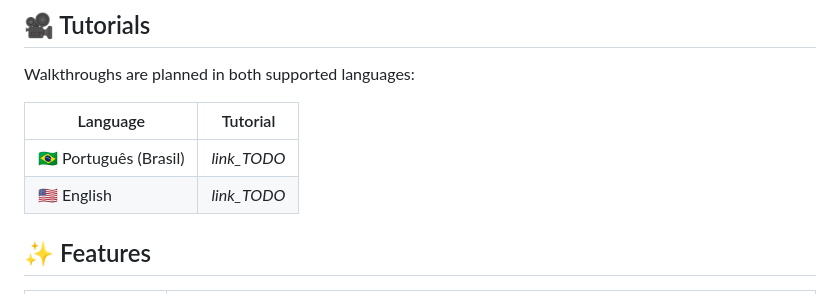
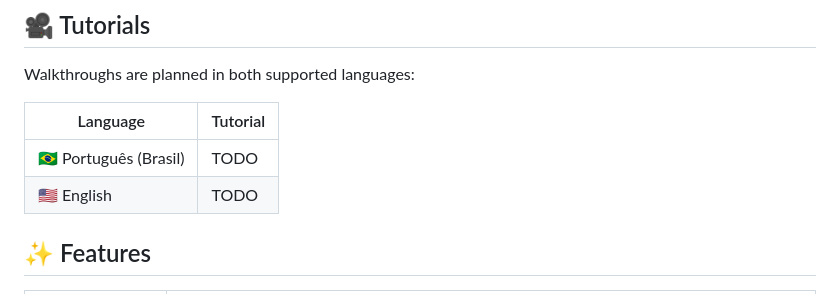
Before and after one commit to HenriqueMayer/TuxedoFinance, a Markdown page: README.md, the part around the change. Rendered like a GitHub page.

Commit message:
fix: update tutorial links in README files to indicate TODO status

```diff
--- a/README.md
+++ b/README.md
@@ -81,8 +81,8 @@ Walkthroughs are planned in both supported languages:
 
 | Language | Tutorial |
 |---|---|
-| 🇧🇷 Português (Brasil) | _link_TODO_ |
-| 🇺🇸 English | _link_TODO_ |
+| 🇧🇷 Português (Brasil) | TODO |
+| 🇺🇸 English | TODO |
 
 ## ✨ Features
 
```
Also changed, not shown: README.pt-BR.md (+2 -2 lines).
